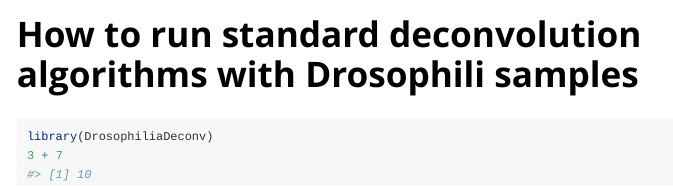
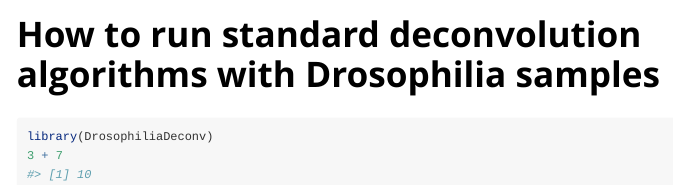
Before and after one commit to bastienchassagnol/DrosophiliaDeconv, an R Markdown document (vignettes/run-drosopholia-deconv.Rmd): the page in a window 1100 px wide, from its top. Rendered offline with R 4.5, knitr and Pandoc, with nearby package versions.

Commit message:
Test 3 installation

```diff
--- a/vignettes/run-drosopholia-deconv.Rmd
+++ b/vignettes/run-drosopholia-deconv.Rmd
@@ -1,5 +1,5 @@
 ---
-title: "How to run standard deconvolution algorithms with Drosophili samples"
+title: "How to run standard deconvolution algorithms with Drosophilia samples"
 output: rmarkdown::html_vignette
 vignette: >
   %\VignetteIndexEntry{How to run standard deconvolution algorithms with Drosophilia samples}
```
